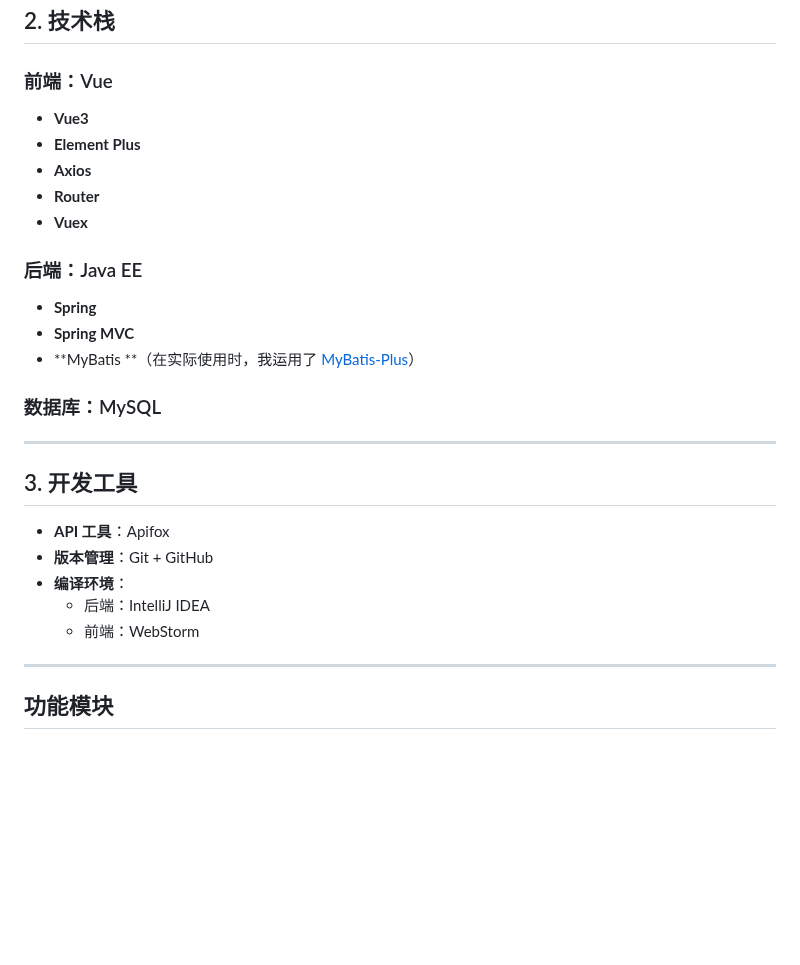
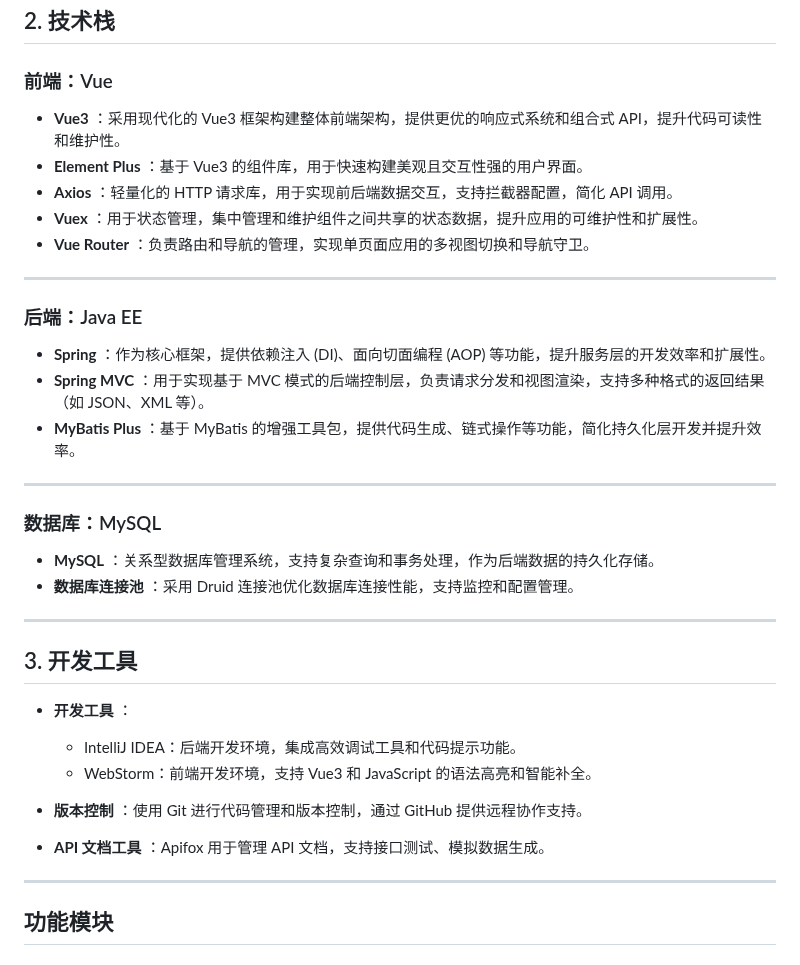
Before and after one commit to hongmengchen/Endless-Realm, a Markdown page: README.md, the part around the change. Rendered like a GitHub page; blank space fills up the shorter version.

Commit message:
docs(README): 更新项目技术和工具说明
- 详细描述前端技术栈，包括 Vue3、Element Plus、Axios、Vuex 和 Vue Router
- 更新后端技术栈，将 MyBatis Plus 作为主要持久化层工具
- 添加数据库相关说明，包括 MySQL 和数据库连接池
- 整理开发工具部分，明确版本控制、API 文档工具等

```diff
--- a/README.md
+++ b/README.md
@@ -14,29 +14,37 @@
 
 ### 前端：Vue
 
-- **Vue3**
-- **Element Plus**
-- **Axios**
-- **Router**
-- **Vuex**
+- **Vue3** ：采用现代化的 Vue3 框架构建整体前端架构，提供更优的响应式系统和组合式 API，提升代码可读性和维护性。
+- **Element Plus** ：基于 Vue3 的组件库，用于快速构建美观且交互性强的用户界面。
+- **Axios** ：轻量化的 HTTP 请求库，用于实现前后端数据交互，支持拦截器配置，简化 API 调用。
+- **Vuex** ：用于状态管理，集中管理和维护组件之间共享的状态数据，提升应用的可维护性和扩展性。
+- **Vue Router** ：负责路由和导航的管理，实现单页面应用的多视图切换和导航守卫。
+
+------
 
 ### 后端：Java EE
 
-- **Spring**
-- **Spring MVC**
-- **MyBatis **（在实际使用时，我运用了 [MyBatis-Plus](https://baomidou.com/)）
+- **Spring** ：作为核心框架，提供依赖注入 (DI)、面向切面编程 (AOP) 等功能，提升服务层的开发效率和扩展性。
+- **Spring MVC** ：用于实现基于 MVC 模式的后端控制层，负责请求分发和视图渲染，支持多种格式的返回结果（如 JSON、XML 等）。
+- **MyBatis Plus** ：基于 MyBatis 的增强工具包，提供代码生成、链式操作等功能，简化持久化层开发并提升效率。
+
+------
 
 ### 数据库：MySQL
+
+- **MySQL** ：关系型数据库管理系统，支持复杂查询和事务处理，作为后端数据的持久化存储。
+- **数据库连接池** ：采用 Druid 连接池优化数据库连接性能，支持监控和配置管理。
 
 ---
 
 ## 3. 开发工具
 
-- **API 工具**：Apifox
-- **版本管理**：Git + GitHub
-- **编译环境**：
-  - 后端：IntelliJ IDEA
-  - 前端：WebStorm
+- **开发工具** ：
+  - IntelliJ IDEA：后端开发环境，集成高效调试工具和代码提示功能。
+  - WebStorm：前端开发环境，支持 Vue3 和 JavaScript 的语法高亮和智能补全。
+
+- **版本控制** ：使用 Git 进行代码管理和版本控制，通过 GitHub 提供远程协作支持。
+- **API 文档工具** ：Apifox 用于管理 API 文档，支持接口测试、模拟数据生成。
 
 ---
 
```
